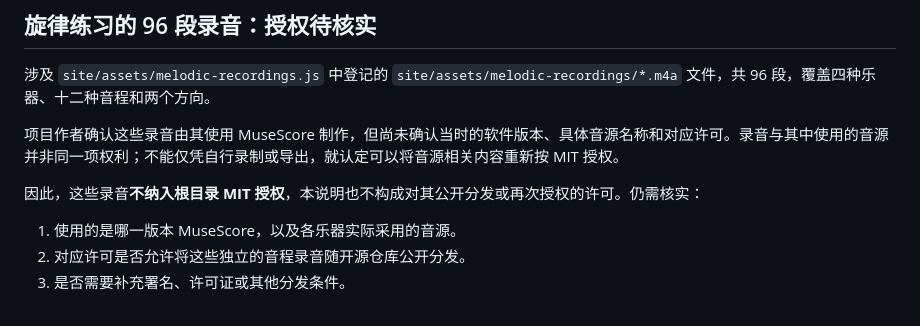
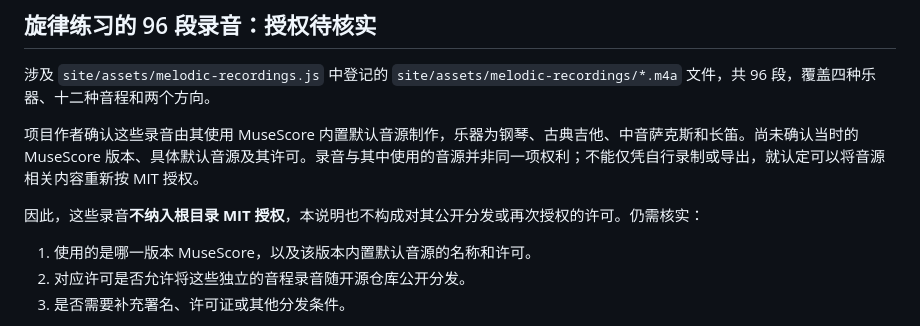
Before and after one commit to Youlajiaoma/interval-trainer, a Markdown page: THIRD_PARTY_NOTICES.md, the part around the change. Rendered like a GitHub page.

Commit message:
Doc：修改README和三方注意

```diff
--- a/THIRD_PARTY_NOTICES.md
+++ b/THIRD_PARTY_NOTICES.md
@@ -24,11 +24,11 @@
 
 涉及 `site/assets/melodic-recordings.js` 中登记的 `site/assets/melodic-recordings/*.m4a` 文件，共 96 段，覆盖四种乐器、十二种音程和两个方向。
 
-项目作者确认这些录音由其使用 MuseScore 制作，但尚未确认当时的软件版本、具体音源名称和对应许可。录音与其中使用的音源并非同一项权利；不能仅凭自行录制或导出，就认定可以将音源相关内容重新按 MIT 授权。
+项目作者确认这些录音由其使用 MuseScore 内置默认音源制作，乐器为钢琴、古典吉他、中音萨克斯和长笛。尚未确认当时的 MuseScore 版本、具体默认音源及其许可。录音与其中使用的音源并非同一项权利；不能仅凭自行录制或导出，就认定可以将音源相关内容重新按 MIT 授权。
 
 因此，这些录音**不纳入根目录 MIT 授权**，本说明也不构成对其公开分发或再次授权的许可。仍需核实：
 
-1. 使用的是哪一版本 MuseScore，以及各乐器实际采用的音源。
+1. 使用的是哪一版本 MuseScore，以及该版本内置默认音源的名称和许可。
 2. 对应许可是否允许将这些独立的音程录音随开源仓库公开分发。
 3. 是否需要补充署名、许可证或其他分发条件。
 
```
Also changed, not shown: README.md (+1 -1 lines).
